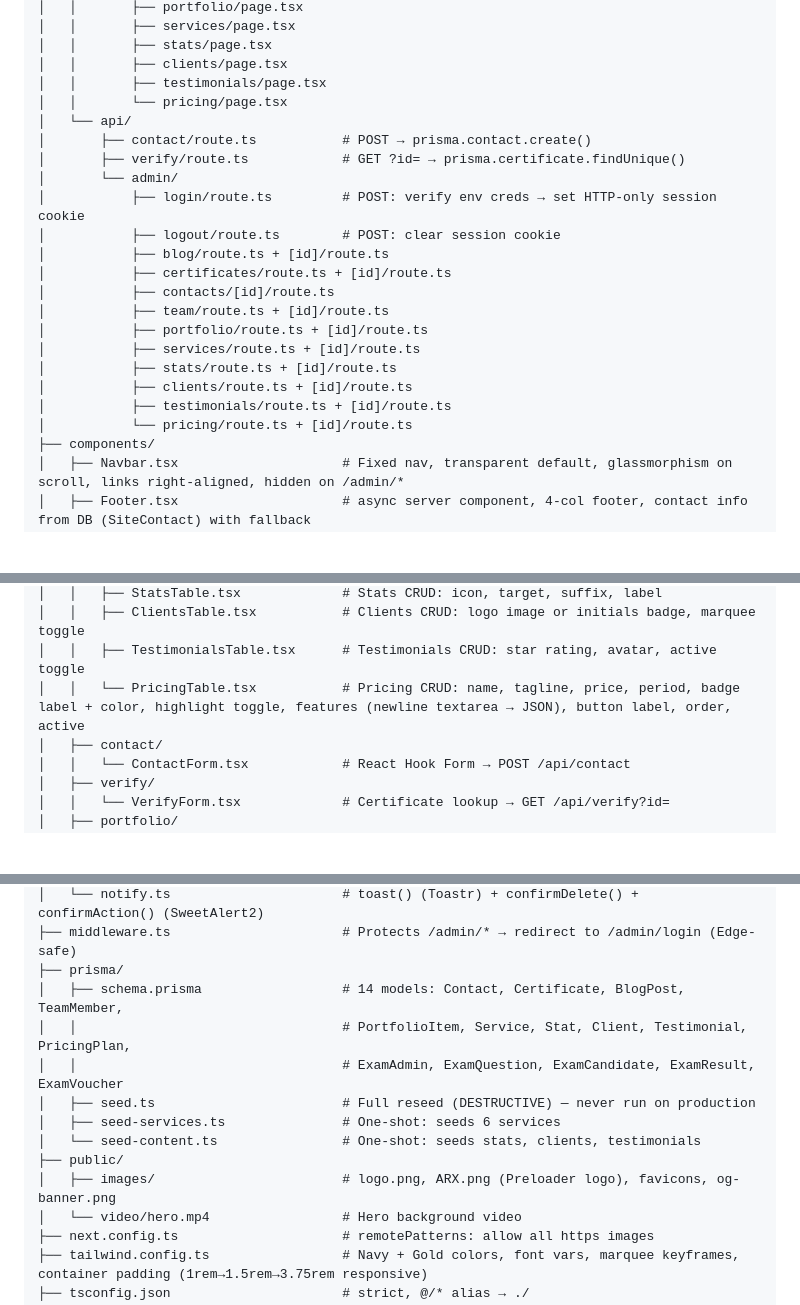
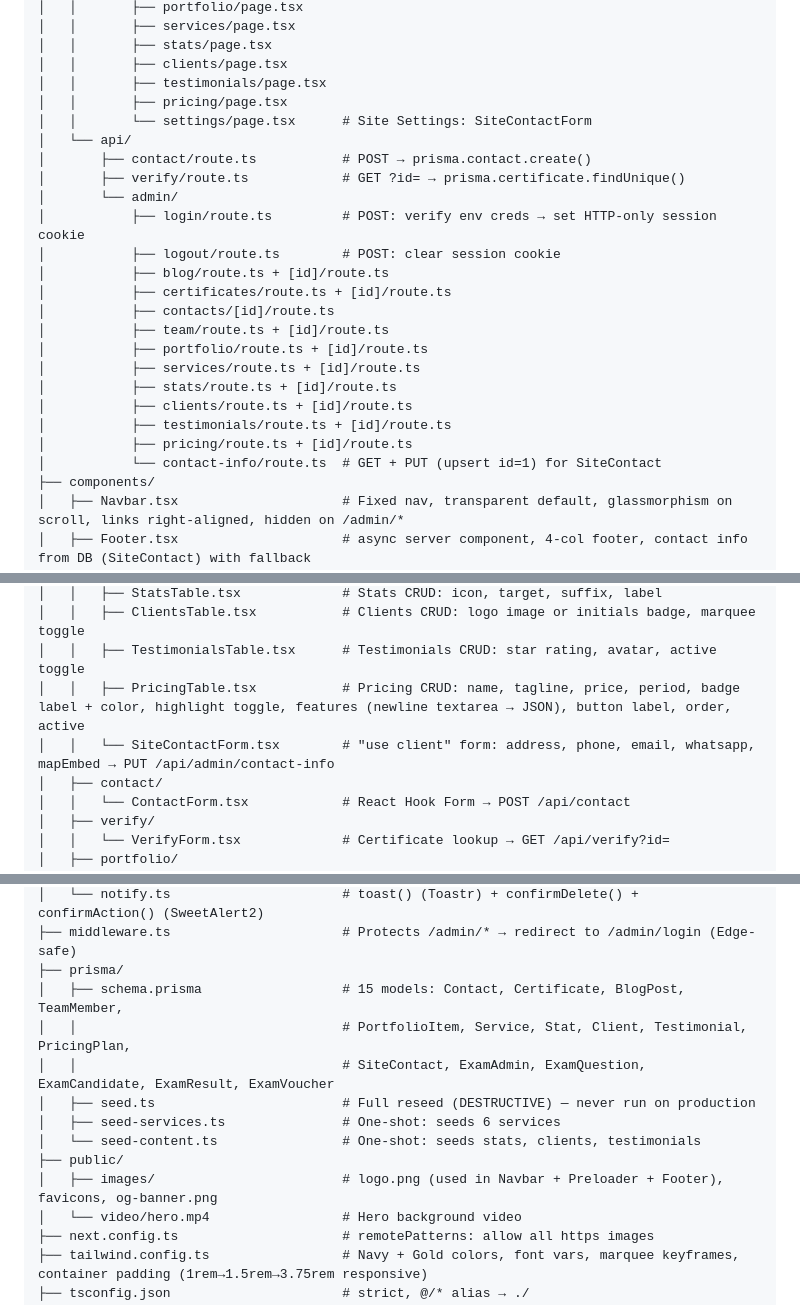
Before and after one commit to Aman-0402/arxinfo.tech, a Markdown page: AGENTS.md, 3 parts joined by grey strips. Drawn GitHub-style; blank space fills up the shorter version.

```diff
--- a/AGENTS.md
+++ b/AGENTS.md
@@ -85,7 +85,8 @@ arxinfo.tech/
 │   │       ├── stats/page.tsx
 │   │       ├── clients/page.tsx
 │   │       ├── testimonials/page.tsx
-│   │       └── pricing/page.tsx
+│   │       ├── pricing/page.tsx
+│   │       └── settings/page.tsx      # Site Settings: SiteContactForm
 │   └── api/
 │       ├── contact/route.ts           # POST → prisma.contact.create()
 │       ├── verify/route.ts            # GET ?id= → prisma.certificate.findUnique()
@@ -101,7 +102,8 @@ arxinfo.tech/
 │           ├── stats/route.ts + [id]/route.ts
 │           ├── clients/route.ts + [id]/route.ts
 │           ├── testimonials/route.ts + [id]/route.ts
-│           └── pricing/route.ts + [id]/route.ts
+│           ├── pricing/route.ts + [id]/route.ts
+│           └── contact-info/route.ts  # GET + PUT (upsert id=1) for SiteContact
 ├── components/
 │   ├── Navbar.tsx                     # Fixed nav, transparent default, glassmorphism on scroll, links right-aligned, hidden on /admin/*
 │   ├── Footer.tsx                     # async server component, 4-col footer, contact info from DB (SiteContact) with fallback
@@ -125,7 +127,8 @@ arxinfo.tech/
 │   │   ├── StatsTable.tsx             # Stats CRUD: icon, target, suffix, label
 │   │   ├── ClientsTable.tsx           # Clients CRUD: logo image or initials badge, marquee toggle
 │   │   ├── TestimonialsTable.tsx      # Testimonials CRUD: star rating, avatar, active toggle
-│   │   └── PricingTable.tsx           # Pricing CRUD: name, tagline, price, period, badge label + color, highlight toggle, features (newline textarea → JSON), button label, order, active
+│   │   ├── PricingTable.tsx           # Pricing CRUD: name, tagline, price, period, badge label + color, highlight toggle, features (newline textarea → JSON), button label, order, active
+│   │   └── SiteContactForm.tsx        # "use client" form: address, phone, email, whatsapp, mapEmbed → PUT /api/admin/contact-info
 │   ├── contact/
 │   │   └── ContactForm.tsx            # React Hook Form → POST /api/contact
 │   ├── verify/
@@ -152,14 +155,14 @@ arxinfo.tech/
 │   └── notify.ts                      # toast() (Toastr) + confirmDelete() + confirmAction() (SweetAlert2)
 ├── middleware.ts                      # Protects /admin/* → redirect to /admin/login (Edge-safe)
 ├── prisma/
-│   ├── schema.prisma                  # 14 models: Contact, Certificate, BlogPost, TeamMember,
+│   ├── schema.prisma                  # 15 models: Contact, Certificate, BlogPost, TeamMember,
 │   │                                  # PortfolioItem, Service, Stat, Client, Testimonial, PricingPlan,
-│   │                                  # ExamAdmin, ExamQuestion, ExamCandidate, ExamResult, ExamVoucher
+│   │                                  # SiteContact, ExamAdmin, ExamQuestion, ExamCandidate, ExamResult, ExamVoucher
 │   ├── seed.ts                        # Full reseed (DESTRUCTIVE) — never run on production
 │   ├── seed-services.ts               # One-shot: seeds 6 services
 │   └── seed-content.ts                # One-shot: seeds stats, clients, testimonials
 ├── public/
-│   ├── images/                        # logo.png, ARX.png (Preloader logo), favicons, og-banner.png
+│   ├── images/                        # logo.png (used in Navbar + Preloader + Footer), favicons, og-banner.png
 │   └── video/hero.mp4                 # Hero background video
 ├── next.config.ts                     # remotePatterns: allow all https images
 ├── tailwind.config.ts                 # Navy + Gold colors, font vars, marquee keyframes, container padding (1rem→1.5rem→3.75rem responsive)
```
Also changed, not shown: other parts of AGENTS.md (+4 -1 lines), README.md (+2 -2 lines).
